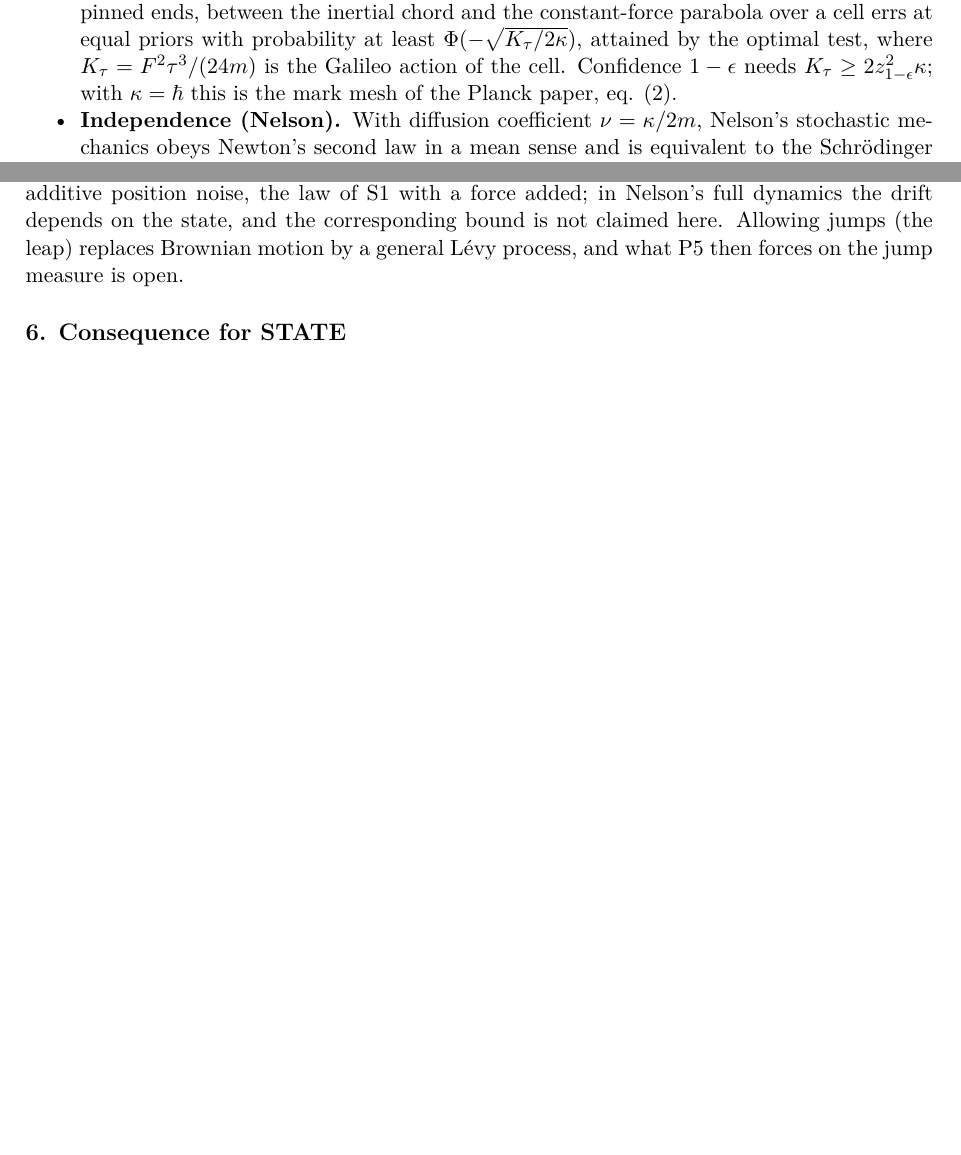
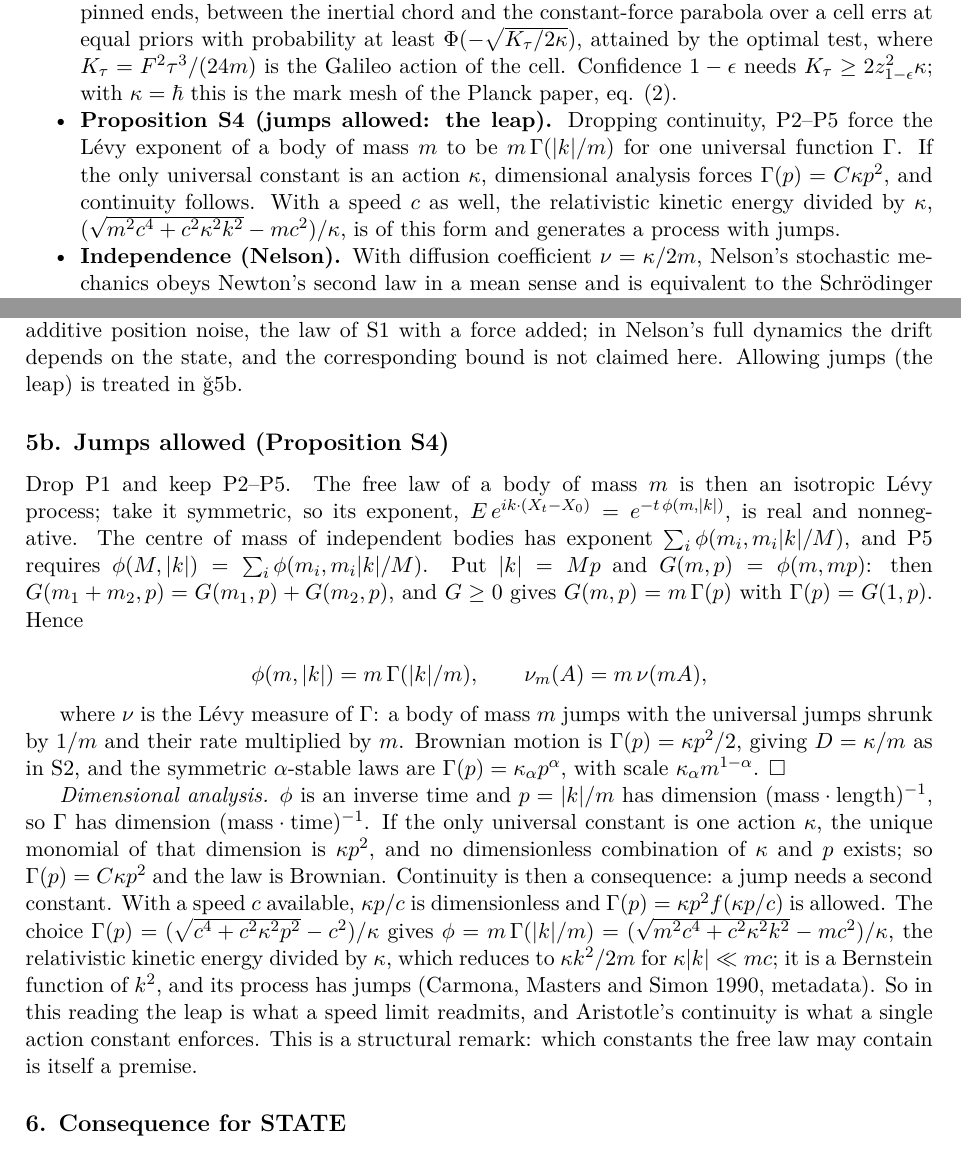
Before and after one commit to arivero/navstokgap, a LaTeX document (papers/stochastic-route-velocitas-ultima.tex): two parts of pages 1 and 3 of 3, joined at a grey line, cut so that both start at the same text, the shorter picture padded with empty space. Compiled offline with XeLaTeX.

Commit message:
Stochastic route, Proposition S4: with jumps allowed, composition forces m Gamma(|k|/m); one action constant forces Brownian motion, a speed limit readmits the leap
Co-Authored-By: Claude Opus 5.5 <noreply@anthropic.com>

```diff
--- a/papers/stochastic-route-velocitas-ultima.tex
+++ b/papers/stochastic-route-velocitas-ultima.tex
@@ -48,6 +48,15 @@ space and time and isotropic (premises P1--P3 of §1).
   \(K_\tau\ge2z_{1-\epsilon}^2\kappa\); with \(\kappa=\hbar\) this is
   the mark mesh of the \href{planck-gap-paper.md}{Planck paper}, eq.
   (2).
+\item
+  \textbf{Proposition S4 (jumps allowed: the leap).} Dropping
+  continuity, P2--P5 force the Lévy exponent of a body of mass \(m\) to
+  be \(m\,\Gamma(|k|/m)\) for one universal function \(\Gamma\). If the
+  only universal constant is an action \(\kappa\), dimensional analysis
+  forces \(\Gamma(p)=C\kappa p^2\), and continuity follows. With a speed
+  \(c\) as well, the relativistic kinetic energy divided by \(\kappa\),
+  \((\sqrt{m^2c^4+c^2\kappa^2k^2}-mc^2)/\kappa\), is of this form and
+  generates a process with jumps.
 \item
   \textbf{Independence (Nelson).} With diffusion coefficient
   \(\nu=\kappa/2m\), Nelson's stochastic mechanics obeys Newton's second
@@ -202,8 +211,49 @@ bodies (an equivalence principle for fluctuations and a centre-of-mass
 law), and S3 is proved for additive position noise, the law of S1 with a
 force added; in Nelson's full dynamics the drift depends on the state,
 and the corresponding bound is not claimed here. Allowing jumps (the
-leap) replaces Brownian motion by a general Lévy process, and what P5
-then forces on the jump measure is open.
+leap) is treated in §5b.
+
+\hypertarget{b.-jumps-allowed-proposition-s4}{%
+\subsection{5b. Jumps allowed (Proposition
+S4)}\label{b.-jumps-allowed-proposition-s4}}
+
+Drop P1 and keep P2--P5. The free law of a body of mass \(m\) is then an
+isotropic Lévy process; take it symmetric, so its exponent,
+\(E\,e^{ik\cdot(X_t-X_0)}=e^{-t\,\phi(m,|k|)}\), is real and
+nonnegative. The centre of mass of independent bodies has exponent
+\(\sum_i\phi(m_i,m_i|k|/M)\), and P5 requires
+\(\phi(M,|k|)=\sum_i\phi(m_i,m_i|k|/M)\). Put \(|k|=Mp\) and
+\(G(m,p)=\phi(m,mp)\): then \(G(m_1+m_2,p)=G(m_1,p)+G(m_2,p)\), and
+\(G\ge0\) gives \(G(m,p)=m\,\Gamma(p)\) with \(\Gamma(p)=G(1,p)\). Hence
+
+\[\phi(m,|k|)=m\,\Gamma(|k|/m),\qquad\nu_m(A)=m\,\nu(mA),\]
+
+where \(\nu\) is the Lévy measure of \(\Gamma\): a body of mass \(m\)
+jumps with the universal jumps shrunk by \(1/m\) and their rate
+multiplied by \(m\). Brownian motion is \(\Gamma(p)=\kappa p^2/2\),
+giving \(D=\kappa/m\) as in S2, and the symmetric \(\alpha\)-stable laws
+are \(\Gamma(p)=\kappa_\alpha p^\alpha\), with scale
+\(\kappa_\alpha m^{1-\alpha}\). \(\square\)
+
+\emph{Dimensional analysis.} \(\phi\) is an inverse time and \(p=|k|/m\)
+has dimension \(({\rm mass}\cdot{\rm length})^{-1}\), so \(\Gamma\) has
+dimension \(({\rm mass}\cdot{\rm time})^{-1}\). If the only universal
+constant is one action \(\kappa\), the unique monomial of that dimension
+is \(\kappa p^2\), and no dimensionless combination of \(\kappa\) and
+\(p\) exists; so \(\Gamma(p)=C\kappa p^2\) and the law is Brownian.
+Continuity is then a consequence: a jump needs a second constant. With a
+speed \(c\) available, \(\kappa p/c\) is dimensionless and
+\(\Gamma(p)=\kappa p^2f(\kappa p/c)\) is allowed. The choice
+\(\Gamma(p)=(\sqrt{c^4+c^2\kappa^2p^2}-c^2)/\kappa\) gives
+\(\phi=m\,\Gamma(|k|/m)=(\sqrt{m^2c^4+c^2\kappa^2k^2}-mc^2)/\kappa\),
+the relativistic kinetic energy divided by \(\kappa\), which reduces to
+\(\kappa k^2/2m\) for \(\kappa|k|\ll mc\); it is a Bernstein function of
+\(k^2\), and its process has jumps
+(\href{https://doi.org/10.1016/0022-1236(90)90049-Q}{Carmona, Masters
+and Simon 1990}, metadata). So in this reading the leap is what a speed
+limit readmits, and Aristotle's continuity is what a single action
+constant enforces. This is a structural remark: which constants the free
+law may contain is itself a premise.
 
 \hypertarget{consequence-for-state}{%
 \subsection{6. Consequence for STATE}\label{consequence-for-state}}
```
Also changed, not shown: LLM.md (+1 -1 lines), docs/llms.txt (+1 -1 lines), notes/stochastic-route-velocitas-ultima.md (+39 -2 lines), out/papers/stochastic-route-velocitas-ultima.pdf, 1 other file.
